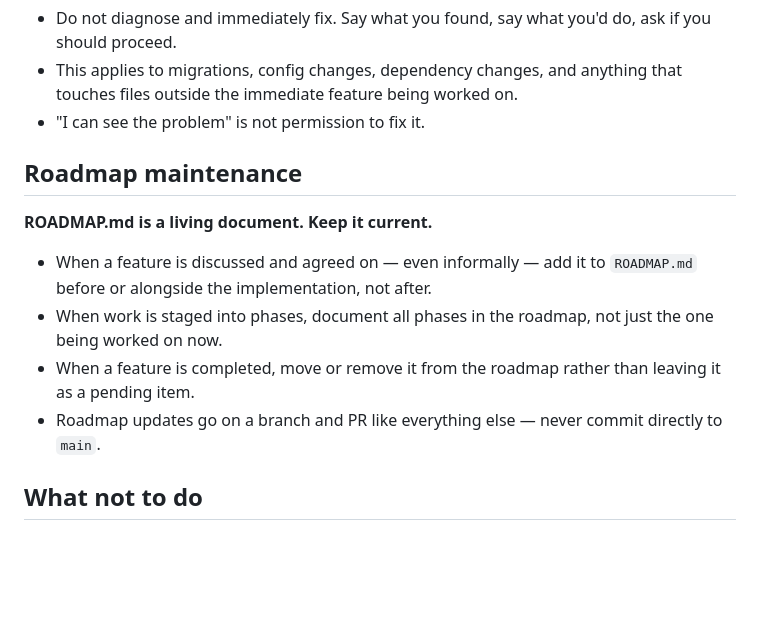
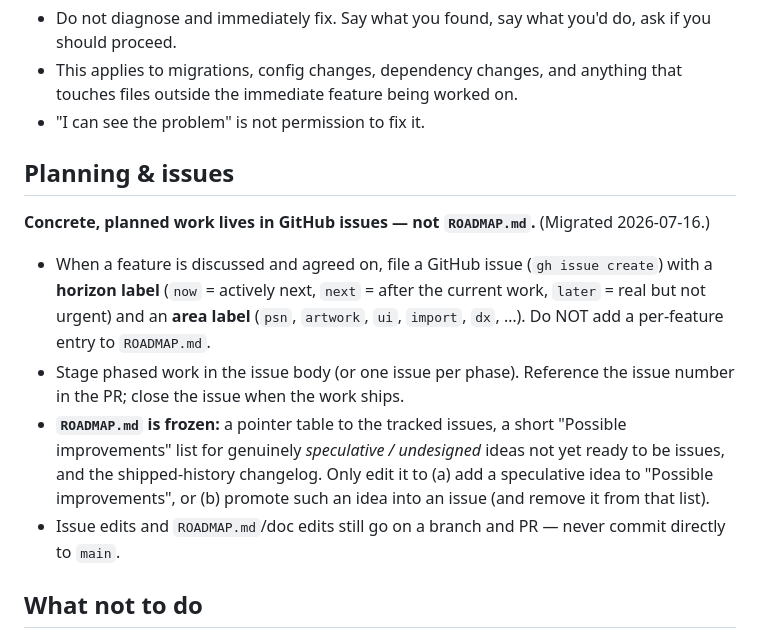
Before and after one commit to barryjj/completed-games-tracker-fastapi, a Markdown page: CLAUDE.md, the part around the change. GitHub-like rendering; blank space fills up the shorter version.

```diff
--- a/CLAUDE.md
+++ b/CLAUDE.md
@@ -72,14 +72,14 @@ Personal game completion tracker. FastAPI backend, Jinja2/HTMX frontend, SQLite
 - This applies to migrations, config changes, dependency changes, and anything that touches files outside the immediate feature being worked on.
 - "I can see the problem" is not permission to fix it.
 
-## Roadmap maintenance
+## Planning & issues
 
-**ROADMAP.md is a living document. Keep it current.**
+**Concrete, planned work lives in GitHub issues — not `ROADMAP.md`.** (Migrated 2026-07-16.)
 
-- When a feature is discussed and agreed on — even informally — add it to `ROADMAP.md` before or alongside the implementation, not after.
-- When work is staged into phases, document all phases in the roadmap, not just the one being worked on now.
-- When a feature is completed, move or remove it from the roadmap rather than leaving it as a pending item.
-- Roadmap updates go on a branch and PR like everything else — never commit directly to `main`.
+- When a feature is discussed and agreed on, file a GitHub issue (`gh issue create`) with a **horizon label** (`now` = actively next, `next` = after the current work, `later` = real but not urgent) and an **area label** (`psn`, `artwork`, `ui`, `import`, `dx`, …). Do NOT add a per-feature entry to `ROADMAP.md`.
+- Stage phased work in the issue body (or one issue per phase). Reference the issue number in the PR; close the issue when the work ships.
+- **`ROADMAP.md` is frozen:** a pointer table to the tracked issues, a short "Possible improvements" list for genuinely *speculative / undesigned* ideas not yet ready to be issues, and the shipped-history changelog. Only edit it to (a) add a speculative idea to "Possible improvements", or (b) promote such an idea into an issue (and remove it from that list).
+- Issue edits and `ROADMAP.md`/doc edits still go on a branch and PR — never commit directly to `main`.
 
 ## What not to do
 
```
Also changed, not shown: ROADMAP.md (+46 -5 lines).
